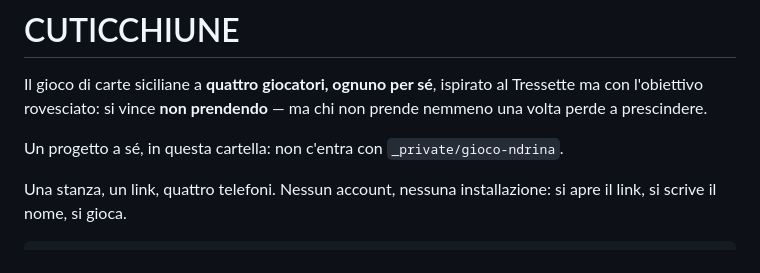
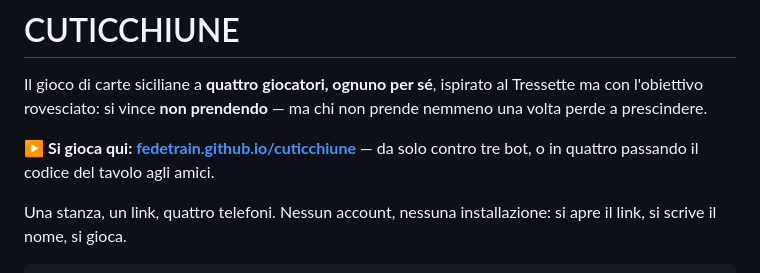
Before and after one commit to Fedetrain/cuticchiune, a Markdown page: README.md, the part around the change. Rendered like a GitHub page.

Commit message:
README: in cima il link dove si gioca
Co-Authored-By: Claude Opus 5 (1M context) <noreply@anthropic.com>
Claude-Session: https://claude.ai/code/session_0152dDTSfz7UMRokWYPSBTTL

```diff
--- a/README.md
+++ b/README.md
@@ -4,7 +4,8 @@ Il gioco di carte siciliane a **quattro giocatori, ognuno per sé**, ispirato al
 Tressette ma con l'obiettivo rovesciato: si vince **non prendendo** — ma chi non
 prende nemmeno una volta perde a prescindere.
 
-Un progetto a sé, in questa cartella: non c'entra con `_private/gioco-ndrina`.
+**▶ Si gioca qui: [fedetrain.github.io/cuticchiune](https://fedetrain.github.io/cuticchiune/)**
+— da solo contro tre bot, o in quattro passando il codice del tavolo agli amici.
 
 Una stanza, un link, quattro telefoni. Nessun account, nessuna installazione:
 si apre il link, si scrive il nome, si gioca.
```
